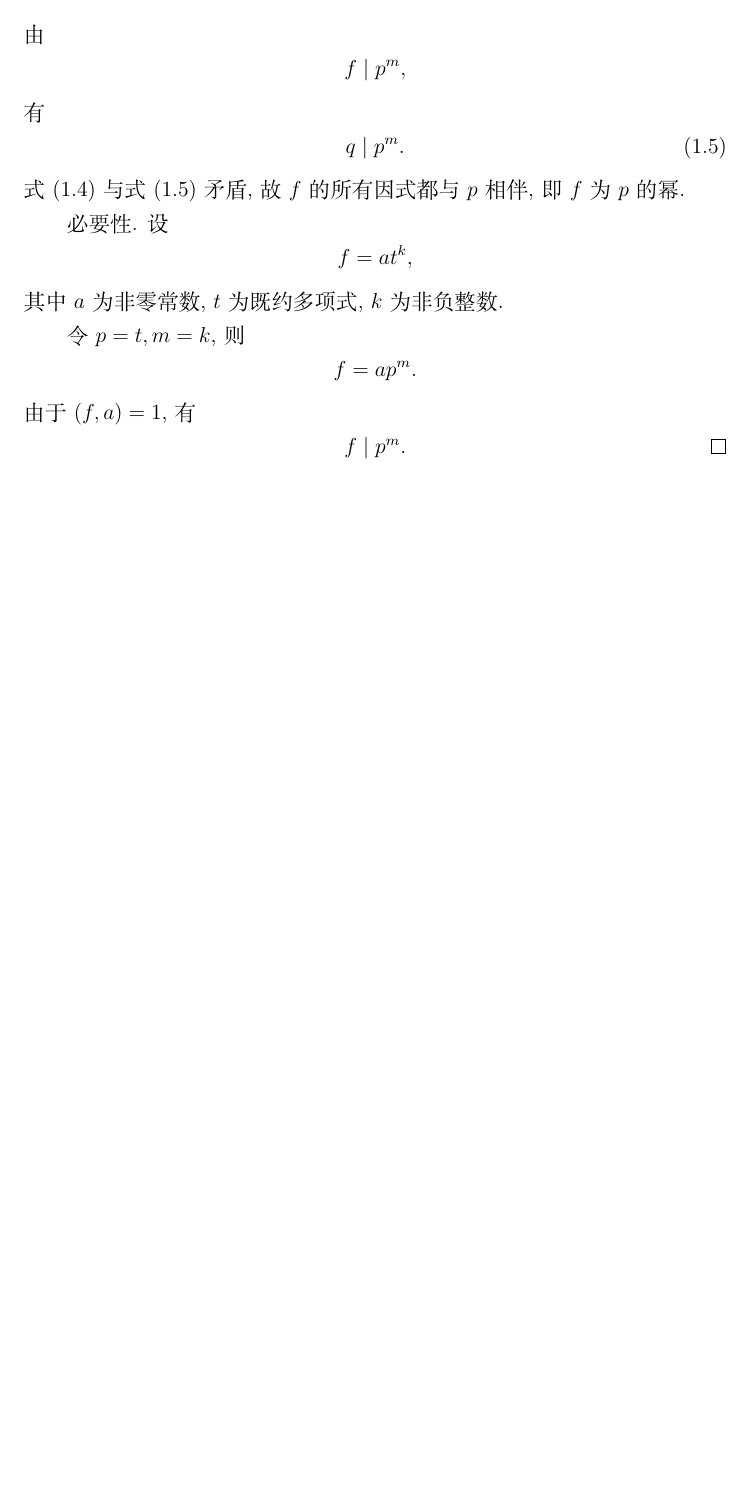
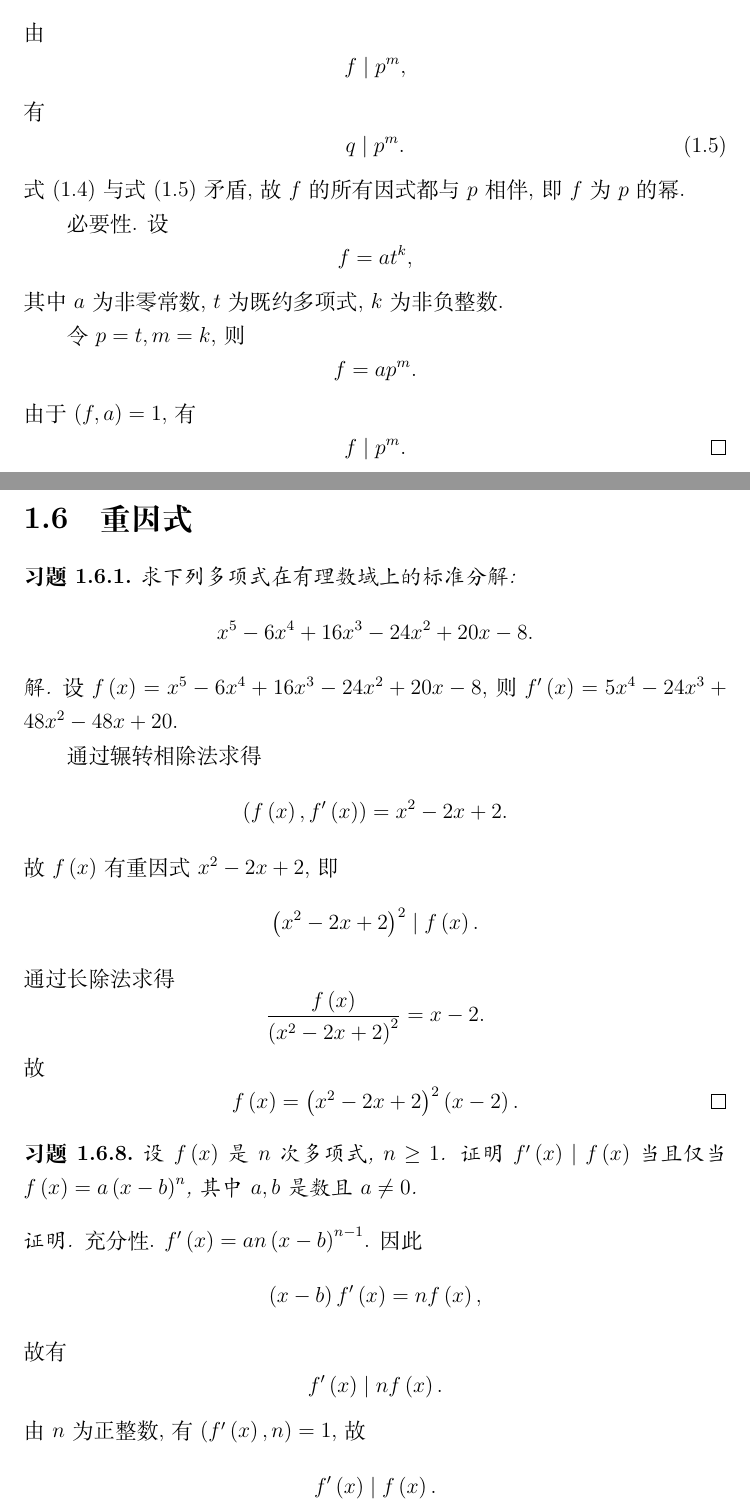
Before and after one commit to Ared135/AdvancedAlgebraHomework, a LaTeX document (main.tex, which reads Chapters/Chap1/sec6.tex): part of page 7 of 7 before the commit and two parts of pages 7 and 8 of 10 after it, the two joined at a grey line, cut so that both start at the same text, the shorter picture padded with empty space. Compiled offline with XeLaTeX.

Commit message:
Chap1-Sec6

```diff
--- /dev/null
+++ b/Chapters/Chap1/sec6.tex
@@ -0,0 +1,53 @@
+% !TEX root = ../../main.tex
+
+\renewcommand{\thesection}{1.6}
+
+\section{重因式}\label{sec:1.6}
+
+\begin{ex}{1}\label{ex:1.6.1}
+    求下列多项式在有理数域上的标准分解:
+    \[
+    x^5-6x^4+16x^3-24x^2+20x-8.
+    \]
+\end{ex}
+
+\begin{solution}
+    设 \(f\p{x}=x^5-6x^4+16x^3-24x^2+20x-8\), 则 \(f'\p{x}=5x^4-24x^3+48x^2-48x+20\).
+
+    通过辗转相除法求得
+    \[
+    \p{f\p{x},f'\p{x}}=x^2-2x+2.
+    \]
+    故 \(f\p{x}\) 有重因式 \(x^2-2x+2\), 即
+    \[
+    \p{x^2-2x+2}^2\mid f\p{x}.
+    \]
+    通过长除法求得
+    \[
+    \frac{f\p{x}}{\p{x^2-2x+2}^2}=x-2.
+    \]
+    故
+    \[
+    f\p{x}=\p{x^2-2x+2}^2\p{x-2}.\qedhere
+    \]
+\end{solution}
+
+\begin{ex}{8}\label{ex:1.6.8}
+    设 \(f\p{x}\) 是 \(n\) 次多项式, \(n\geq1\).
+    证明 \(f'\p{x}\mid f\p{x}\) 当且仅当 \(f\p{x}=a\p{x-b}^n\),
+    其中 \(a,b\) 是数且 \(a\neq0\).
+\end{ex}
+
+\begin{proof}
+    充分性. \(f'\p{x}=an\p{x-b}^{n-1}\).
+    因此
+    \[
+    \p{x-b}f'\p{x}=nf\p{x},
+    \]
+    故有
+    \[
+    f'\p{x}\mid nf\p{x}.
+    \]
+    由 \(n\) 为正整数, 有 \(\p{f'\p{x},n}=1\), 故
+    \[
+    f'\p{x}\mid f\p{x}.
```
Also changed, not shown: main.tex (+1 -0 lines), Chapters/Chap1/sec6.tex (50 more changed lines).
